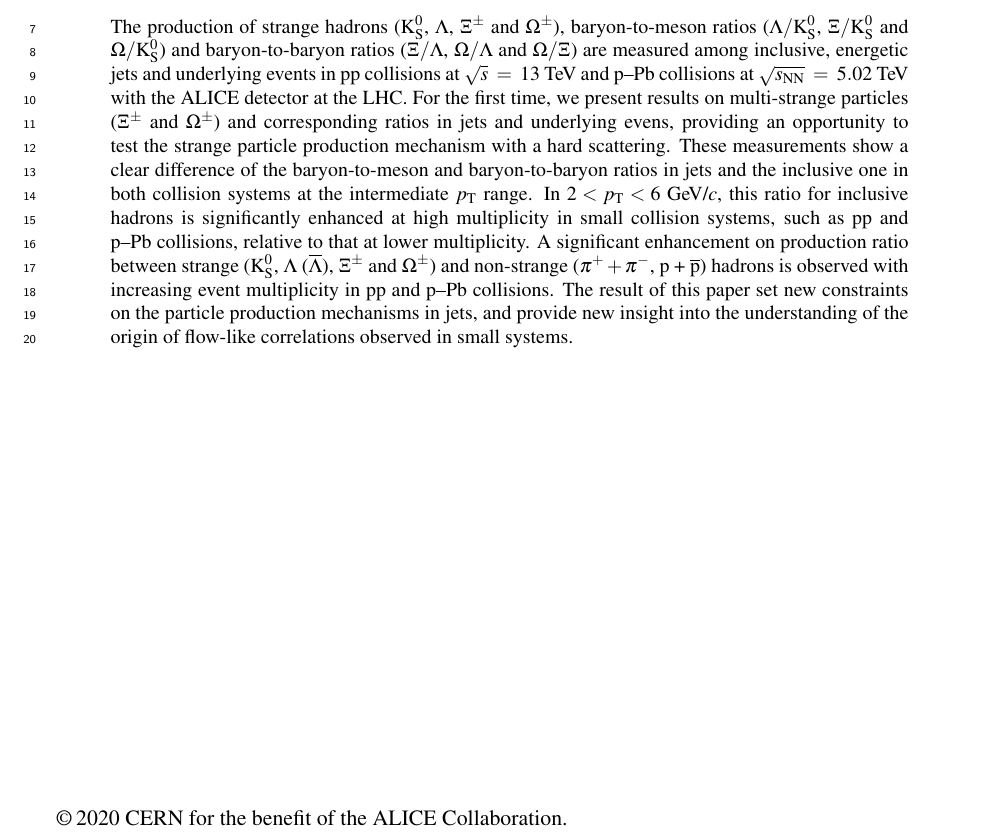
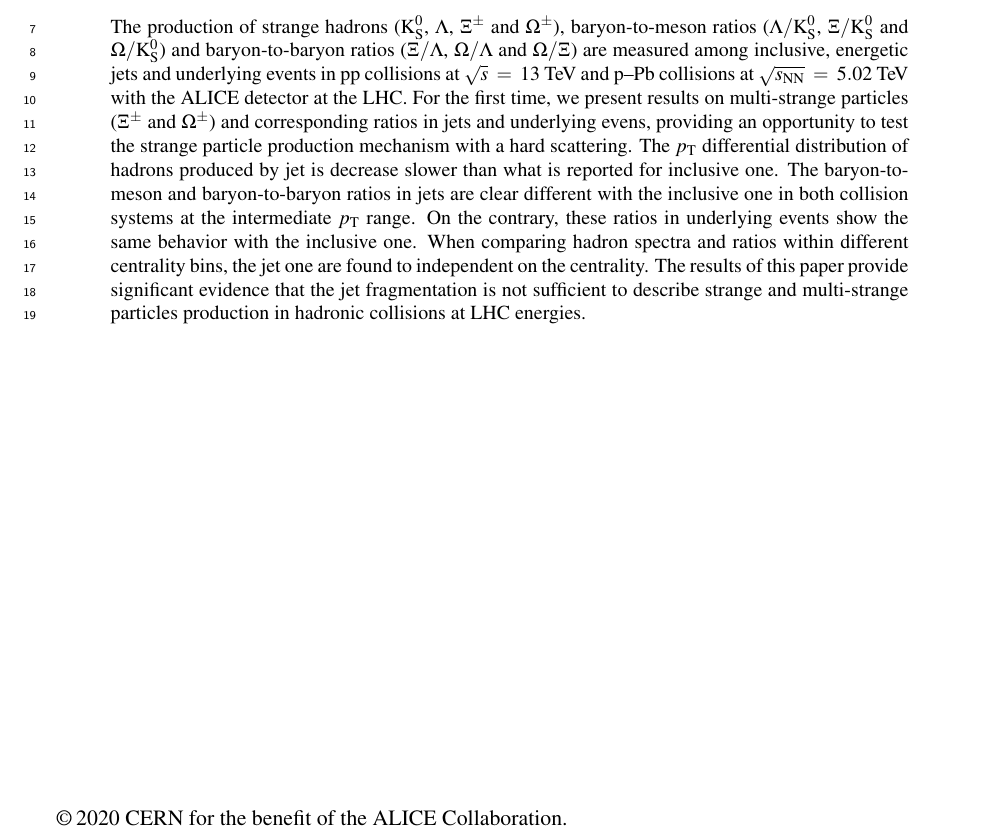
Before and after one commit to PengyaoCui/paper, a LaTeX document (AliStrangeJets.tex): part of page 1 of 19, cut so that both start at the same text. Compiled offline with pdfLaTeX.

Commit message:
updated abstract

```diff
--- a/AliStrangeJets.tex
+++ b/AliStrangeJets.tex
@@ -29,10 +29,11 @@
 %The result of this paper set new constraints on the particle production mechanisms in jets, and provide new insight into the understanding of the origin of flow-like correlations observed in small systems.
 The production of strange hadrons ($\kzero$, $\lmb$, $\Xis$ and $\Oms$), baryon-to-meson ratios ($\lmb/\kzero$, $\Xi/\kzero$ and $\Omega/\kzero$) and baryon-to-baryon ratios ($\Xi/\lmb$, $\Omega/\lmb$ and $\Omega/\Xi$) are measured among inclusive, energetic jets and underlying events in \pp collisions at \thirteen and \pPb collisions at \fivenn with the ALICE detector at the LHC.
 For the first time, we present results on multi-strange particles ($\Xis$ and $\Oms$) and corresponding ratios in jets and underlying evens, providing an opportunity to test the strange particle production mechanism with a hard scattering.
-These measurements show a clear difference of the baryon-to-meson and baryon-to-baryon ratios in jets and the inclusive one in both collision systems at the intermediate $\pT$ range.
-In $2<\pT< 6$~\GeVc, this ratio for inclusive hadrons is significantly enhanced at high multiplicity in small collision systems, such as \pp and \pPb collisions, relative to that at lower multiplicity.
-A significant enhancement on production ratio between strange ($\kzero$, $\lmb$ ($\almb$), $\Xis$ and $\Oms$) and non-strange ($\pip + \pim$, p + $\pbar$) hadrons is observed with increasing event multiplicity in \pp and \pPb collisions.
-The result of this paper set new constraints on the particle production mechanisms in jets, and provide new insight into the understanding of the origin of flow-like correlations observed in small systems.
+The $\pT$ differential distribution of hadrons produced by jet is decrease slower than what is reported for inclusive one.
+The baryon-to-meson and baryon-to-baryon ratios in jets are clear different with the inclusive one in both collision systems at the intermediate $\pT$ range.
+On the contrary, these ratios in underlying events show the same behavior with the inclusive one.
+When comparing hadron spectra and ratios within different centrality bins, the jet one are found to independent on the centrality.
+The results of this paper provide significant evidence that the jet fragmentation is not sufficient to describe strange and multi-strange particles production in hadronic collisions at LHC energies.
 
 
 \end{abstract}
```
